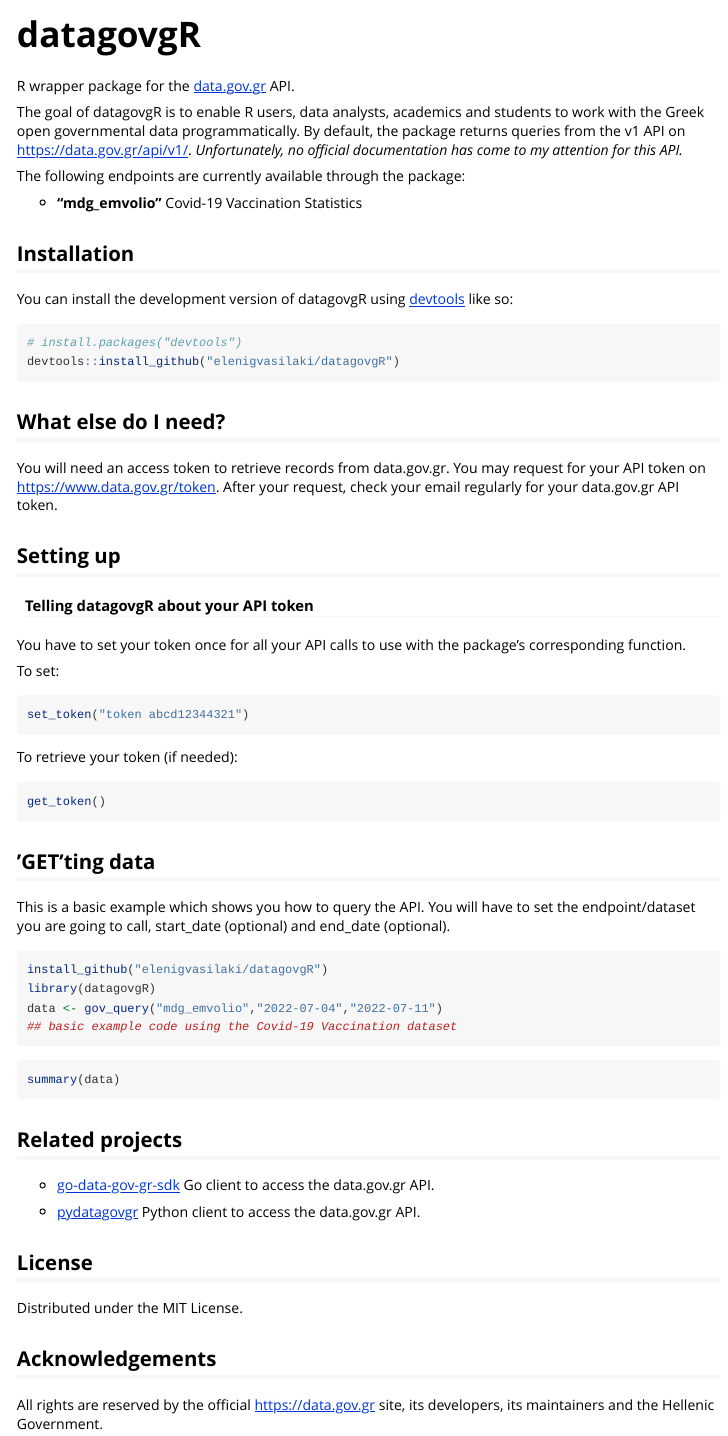
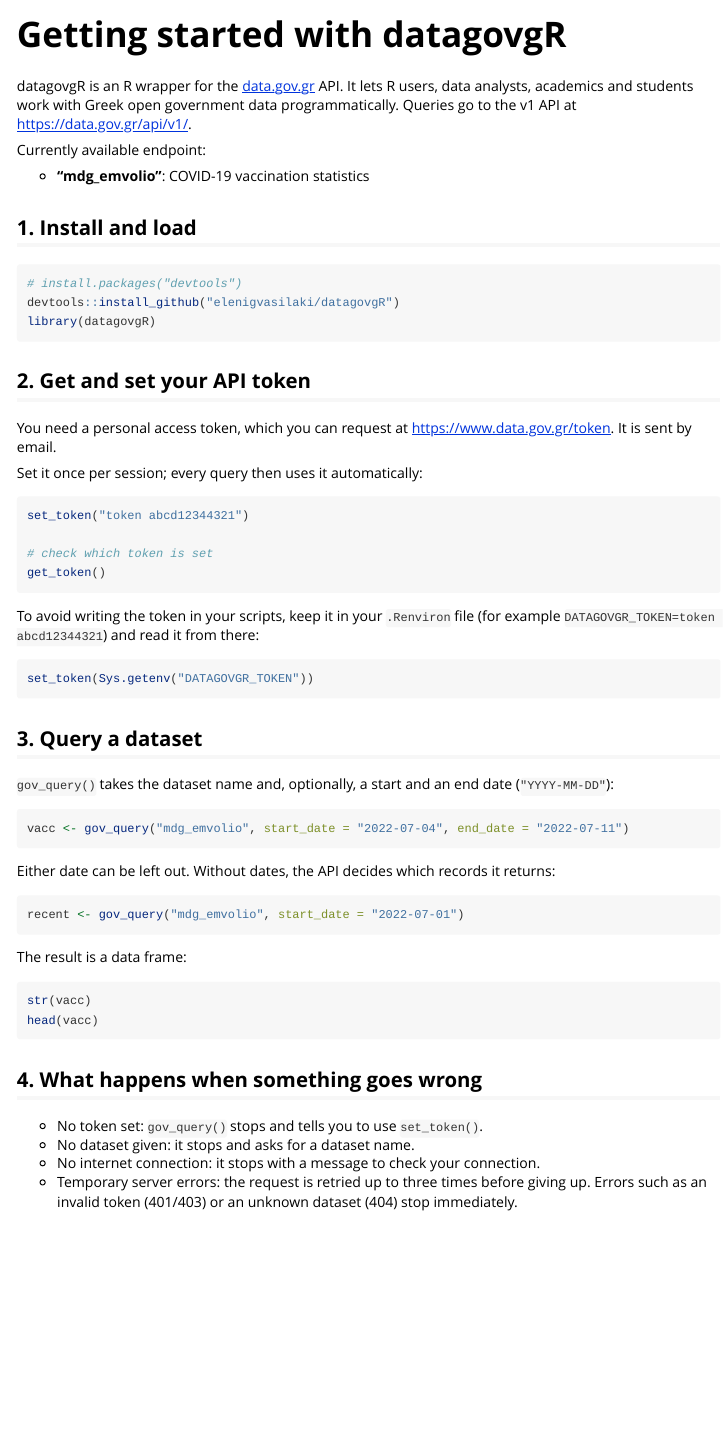
Before and after one commit to elenigvasilaki/datagovgR, an R Markdown document (README.Rmd): the page in a window 1100 px wide, from its top. Rendered offline with R 4.5, knitr and Pandoc, with nearby package versions; both versions are drawn in the output format of the newer one; badge pictures from the web are left out.

Commit message:
Update README.Rmd

````diff
--- a/README.Rmd
+++ b/README.Rmd
@@ -1,3 +1,8 @@
 ---
-output: github_document
+title: "Getting started with datagovgR"
+output: rmarkdown::html_vignette
+vignette: >
+  %\VignetteIndexEntry{Getting started with datagovgR}
+  %\VignetteEngine{knitr::rmarkdown}
+  %\VignetteEncoding{UTF-8}
 ---
@@ -13,78 +15,63 @@
 )
 ```
 
-# datagovgR
+datagovgR is an R wrapper for the [data.gov.gr](https://www.data.gov.gr/) API. It lets R users, data analysts, academics and students work with Greek open government data programmatically. Queries go to the v1 API at <https://data.gov.gr/api/v1/>.
 
-<!-- badges: start -->
+Currently available endpoint:
 
-[![Lifecycle: experimental](https://img.shields.io/badge/lifecycle-experimental-orange.svg)](https://lifecycle.r-lib.org/articles/stages.html#experimental)
+-   **"mdg_emvolio"**: COVID-19 vaccination statistics
 
-<!-- badges: end -->
+## 1. Install and load
 
-R wrapper package for the [data.gov.gr](https://www.data.gov.gr) API.
-
-The goal of datagovgR is to enable R users, data analysts, academics and students to work with the Greek open governmental data programmatically. By default, the package returns queries from the v1 API on <https://data.gov.gr/api/v1/>. *Unfortunately, no official documentation has come to my attention for this API.*
-
-The following endpoints are currently available through the package:
-
--   **"mdg_emvolio"** Covid-19 Vaccination Statistics
-
-## Installation
-
-You can install the development version of datagovgR using [devtools](https://github.com/r-lib/devtools "Devtools package") like so:
-
-``` r
+```{r}
 # install.packages("devtools")
 devtools::install_github("elenigvasilaki/datagovgR")
+library(datagovgR)
 ```
 
-## What else do I need?
+## 2. Get and set your API token
 
-You will need an access token to retrieve records from data.gov.gr. You may request for your API token on <https://www.data.gov.gr/token>. After your request, check your email regularly for your data.gov.gr API token.
+You need a personal access token, which you can request at <https://www.data.gov.gr/token>. It is sent by email.
 
-## Setting up
+Set it once per session; every query then uses it automatically:
 
-#### Telling datagovgR about your API token
+```{r}
+set_token("token abcd12344321")
 
-You have to set your token once for all your API calls to use with the package's corresponding function.
-
-To set:
-
-``` r
-set_token("token abcd12344321")
-```
-
-To retrieve your token (if needed):
-
-``` r
+# check which token is set
 get_token()
 ```
 
-## 'GET'ting data
+To avoid writing the token in your scripts, keep it in your `.Renviron` file (for example `DATAGOVGR_TOKEN=token abcd12344321`) and read it from there:
 
-This is a basic example which shows you how to query the API. You will have to set the endpoint/dataset you are going to call, start_date (optional) and end_date (optional).
-
-```{r example, eval=FALSE, include=TRUE}
-install_github("elenigvasilaki/datagovgR")
-library(datagovgR)
-data <- gov_query("mdg_emvolio","2022-07-04","2022-07-11")
-## basic example code using the Covid-19 Vaccination dataset
+```{r}
+set_token(Sys.getenv("DATAGOVGR_TOKEN"))
 ```
 
-```{r vaccinations, eval=FALSE, include=TRUE}
-summary(data)
+## 3. Query a dataset
+
+`gov_query()` takes the dataset name and, optionally, a start and an end date (`"YYYY-MM-DD"`):
+
+```{r}
+vacc <- gov_query("mdg_emvolio", start_date = "2022-07-04", end_date = "2022-07-11")
 ```
 
-## Related projects
+Either date can be left out. Without dates, the API decides which records it returns:
 
--   [go-data-gov-gr-sdk](https://github.com/ppapapetrou76/go-data-gov-gr-sdk) Go client to access the data.gov.gr API.
+```{r}
+recent <- gov_query("mdg_emvolio", start_date = "2022-07-01")
+```
 
--   [pydatagovgr](https://github.com/ilias-ant/pydatagovgr) Python client to access the data.gov.gr API.
+The result is a data frame:
 
-## License
+```{r}
+str(vacc)
+head(vacc)
+```
 
-Distributed under the MIT License.
+## 4. What happens when something goes wrong
 
-## Acknowledgements
-
-All rights are reserved by the official <https://data.gov.gr> site, its developers, its maintainers and the Hellenic Government.
+-   No token set: `gov_query()` stops and tells you to use `set_token()`.
+-   No dataset given: it stops and asks for a dataset name.
+-   No internet connection: it stops with a message to check your connection.
+-   Temporary server errors: the request is retried up to three times before giving up. Errors such as an invalid token (401/403) or an unknown dataset (404) stop immediately.
````
Also changed, not shown: README.Rmd (5 more changed lines).
